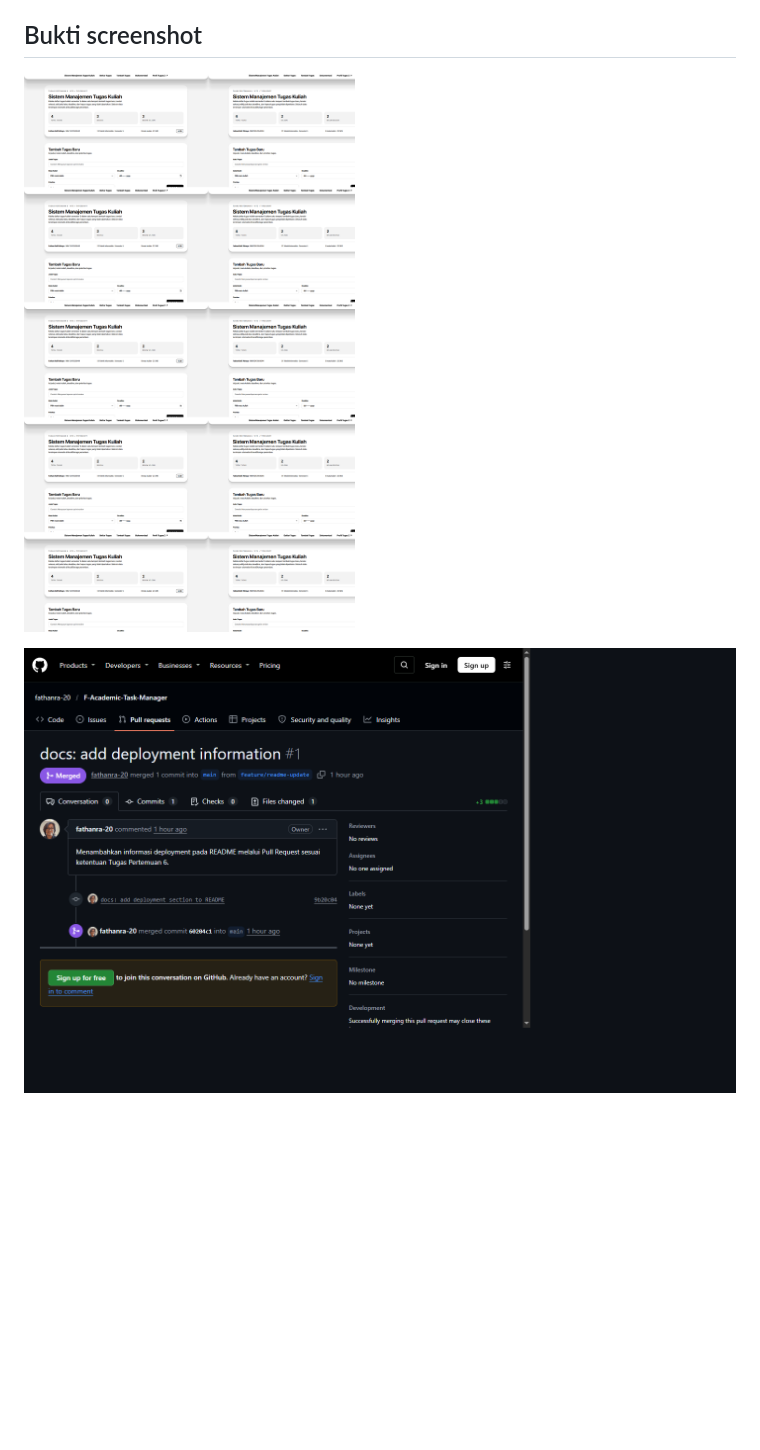
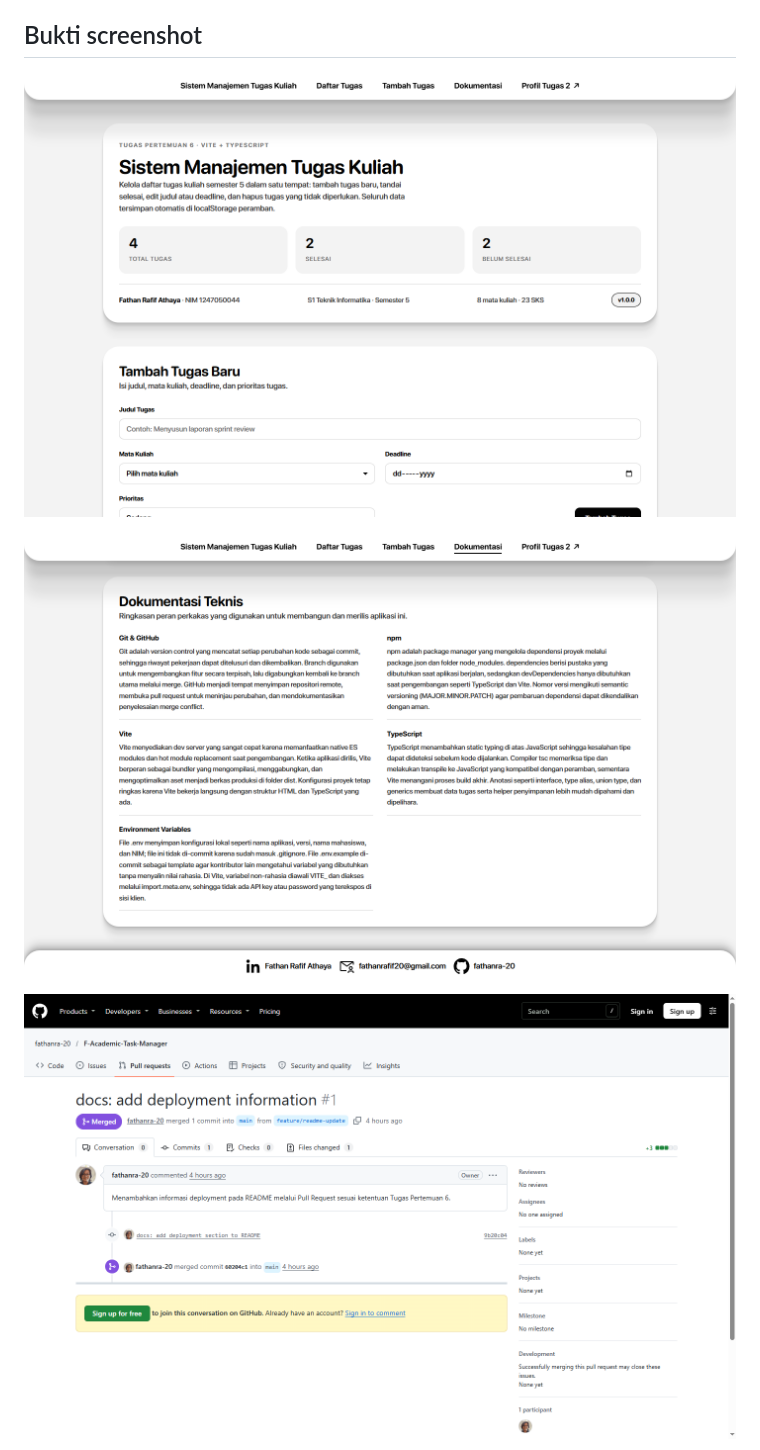
Before and after one commit to fathanra-20/F-Academic-Task-Manager, a Markdown page: README.md, the part around the change. GitHub-like rendering; pictures changed too: screenshots/app-preview.png, screenshots/pr-merged.png, screenshots/tech-docs.png (added); blank space fills up the shorter version.

Commit message:
docs: update screenshots via Playwright MCP

```diff
--- a/README.md
+++ b/README.md
@@ -14,6 +14,8 @@ Aplikasi web untuk mengelola tugas delapan mata kuliah semester 5 secara terpusa
 ## Bukti screenshot
 
 ![Aplikasi produksi: formulir, tabel tugas, dan dokumentasi teknis](./screenshots/app-preview.png)
+
+![Dokumentasi teknis Git, npm, TypeScript, Vite, dan Environment Variables](./screenshots/tech-docs.png)
 
 ![Pull Request #1 berstatus Merged](./screenshots/pr-merged.png)
 
```
Also changed, not shown: screenshots/network-graph.png.
